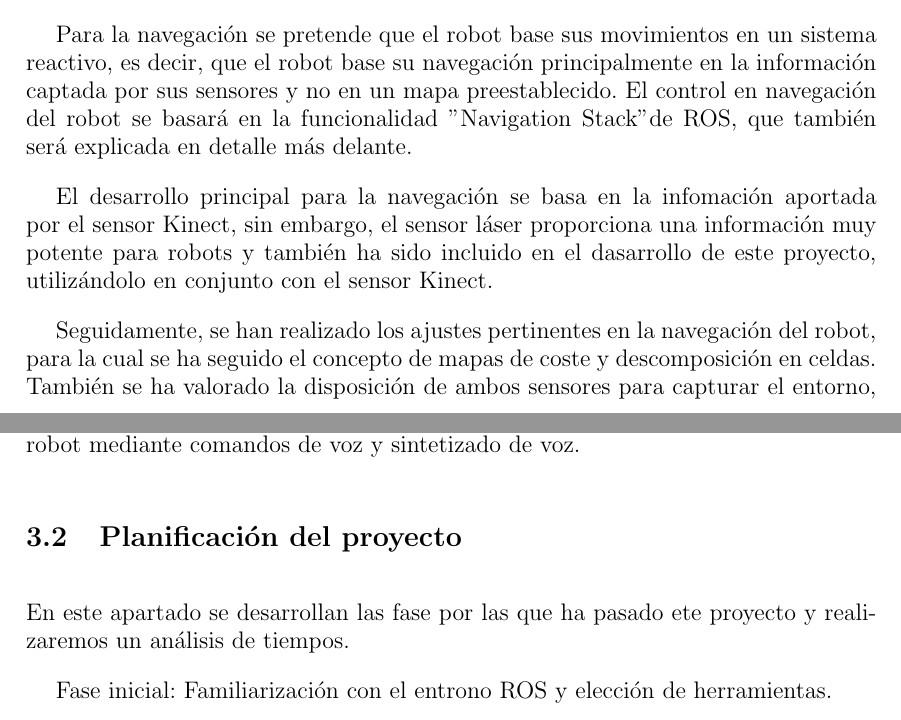
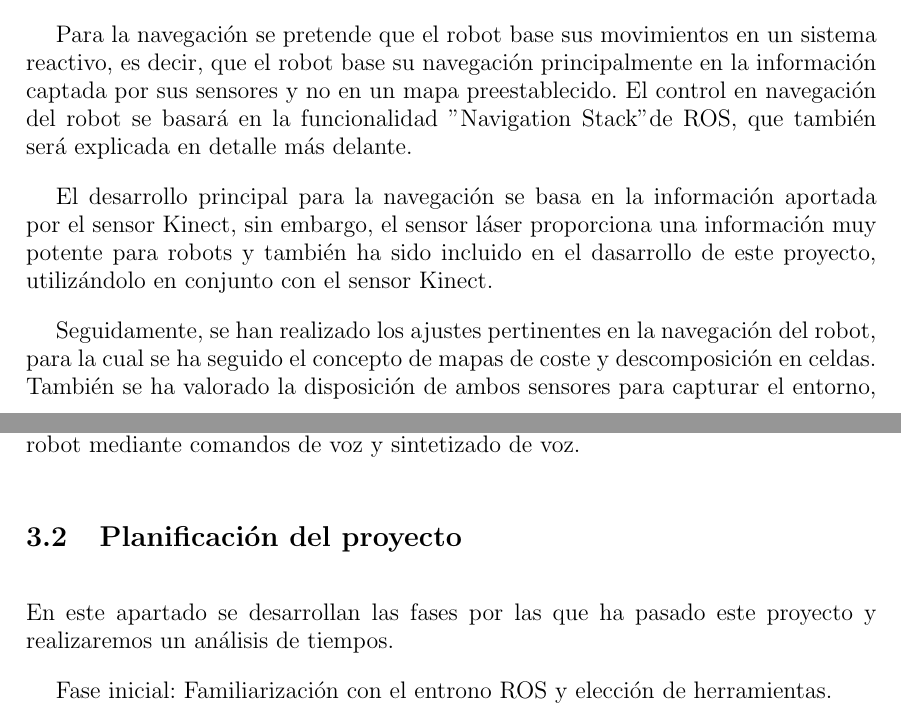
Before and after one commit to danimtb/TFG_pioneer3at, a LaTeX thesis (TFG.tex, which reads capitulos/planteamiento.tex): two parts of pages 55 and 56 of 170, joined at a grey line, cut so that both start at the same text. Compiled offline with pdfLaTeX; the source files are stored in an older character set and shown here as Unicode.

Commit message:
txs auto checkin

```diff
--- a/capitulos/planteamiento.tex
+++ b/capitulos/planteamiento.tex
@@ -9,7 +9,7 @@ Para realizar la teleoperación del robot, utilizaremos las herramientas de comu
 
 Para la navegación se pretende que el robot base sus movimientos en un sistema reactivo, es decir, que el robot base su navegación principalmente en la información captada por sus sensores y no en un mapa preestablecido. El control en navegación del robot se basará en la funcionalidad "Navigation Stack" de ROS, que también será explicada en detalle más delante.
 
-El desarrollo principal para la navegación se basa en la infomación aportada por el sensor Kinect, sin embargo, el sensor láser proporciona una información muy potente para robots y también ha sido incluido en el dasarrollo de este proyecto, utilizándolo en conjunto con el sensor Kinect.
+El desarrollo principal para la navegación se basa en la información aportada por el sensor Kinect, sin embargo, el sensor láser proporciona una información muy potente para robots y también ha sido incluido en el dasarrollo de este proyecto, utilizándolo en conjunto con el sensor Kinect.
 
 Seguidamente, se han realizado los ajustes pertinentes en la navegación del robot, para la cual se ha seguido el concepto de mapas de coste y descomposición en celdas. También se ha valorado la disposición de ambos sensores para capturar el entorno, así como el tratamiento dispar de los datos capturados por cada uno de ellos. De esta forma logramos que no se produzcan detecciones de objetos de manera duplicada y que no haya discrepancias entre los obstáculos que detecta un sensor respecto al otro \footnote{De especial interés en la icorporación de obstáculos al mapa mediante el uso de Costmaps en el sistema de navegación de ROS}.
 
@@ -17,7 +17,7 @@ Finalmente, se han incorporado características adicionales que aportan valor al
 
 \section{Planificación del proyecto}
 
-En este apartado se desarrollan las fase por las que ha pasado ete proyecto y realizaremos un análisis de tiempos.
+En este apartado se desarrollan las fases por las que ha pasado este proyecto y realizaremos un análisis de tiempos.
 
 Fase inicial: Familiarización con el entrono ROS y elección de herramientas.
 
```
Also changed, not shown: capitulos/planteamiento.tex (2 more changed lines).
